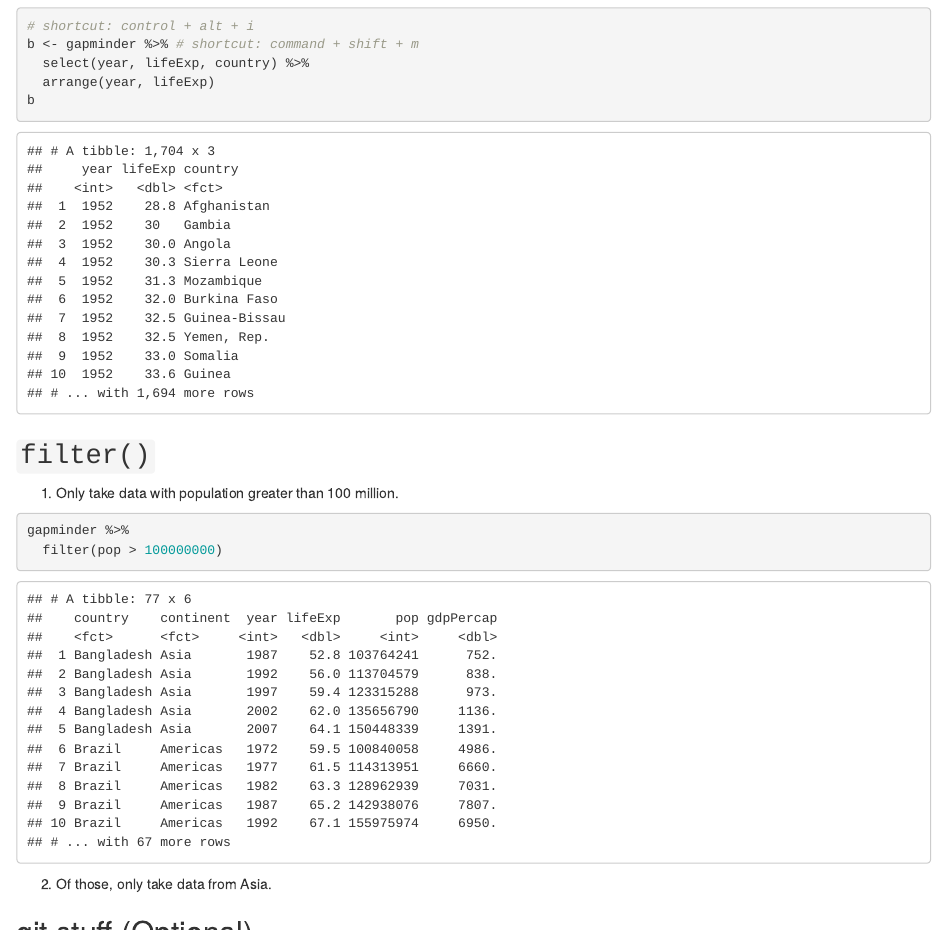
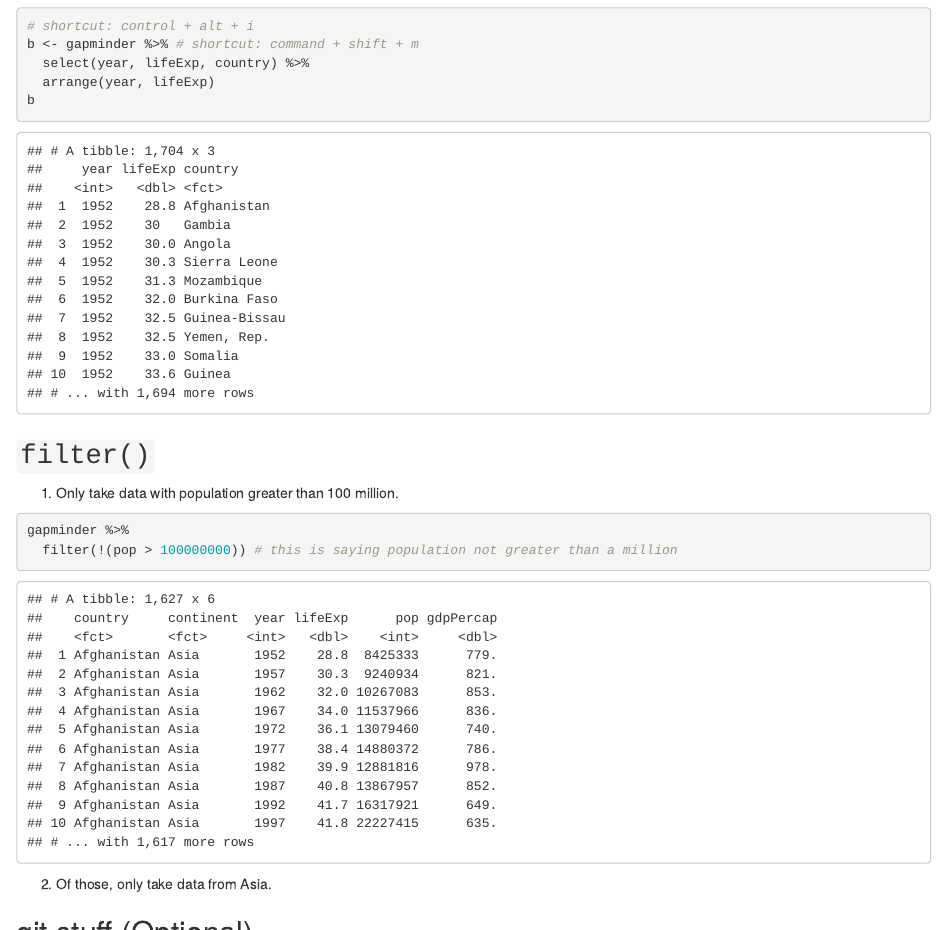
Before and after one commit to slumnitz/STAT545_participation, an R Markdown document (cm005/cm005-exercise.Rmd): the page in a window 1100 px wide, from 3870 px down, and a second part further down, joined at a grey line. The pictures show the output file cm005/cm005-exercise.html that the author committed with the source, opened offline.

Commit message:
finish cm005 exercises

````diff
--- a/cm005/cm005-exercise.Rmd
+++ b/cm005/cm005-exercise.Rmd
@@ -104,7 +104,7 @@ b
 
 ```{r}
 gapminder %>%
-  filter(pop > 100000000)
+  filter(!(pop > 100000000)) # this is saying population not greater than a million
 ```
 
 
@@ -139,6 +139,16 @@ Your task is to use metaprogramming to check whether a response (like the one ab
 
 1. Find all entries of Canada and Algeria occuring in the '60s.
 
+```{r}
+gapminder %>%
+  filter((country == "Canada" | country == "Algeria") & year >=1960 & year < 1970)
+
+gapminder %>%
+  filter(country %in% c("Canada", "Algeria"), # goes through all countries in vector c
+         year >= 1960 & year <1970)
+```
+
+
 2. Find all entries of Canada, and entries of Algeria occuring in the '60s.
 3. Find all entries _not_ including Canada and Algeria.
 
````
Also changed, not shown: cm005/cm005-exercise.html, cm005/cm005-exercise.md.
